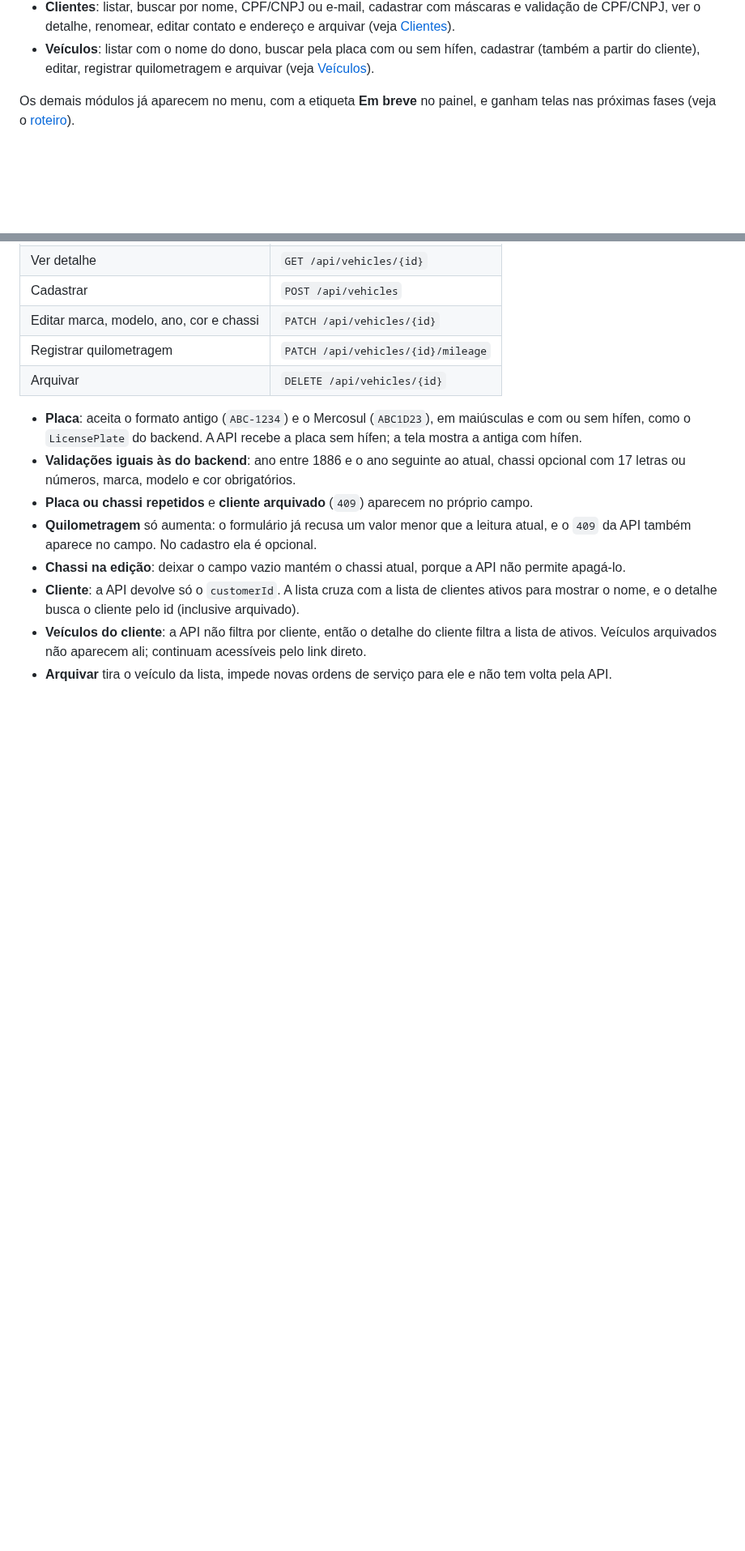
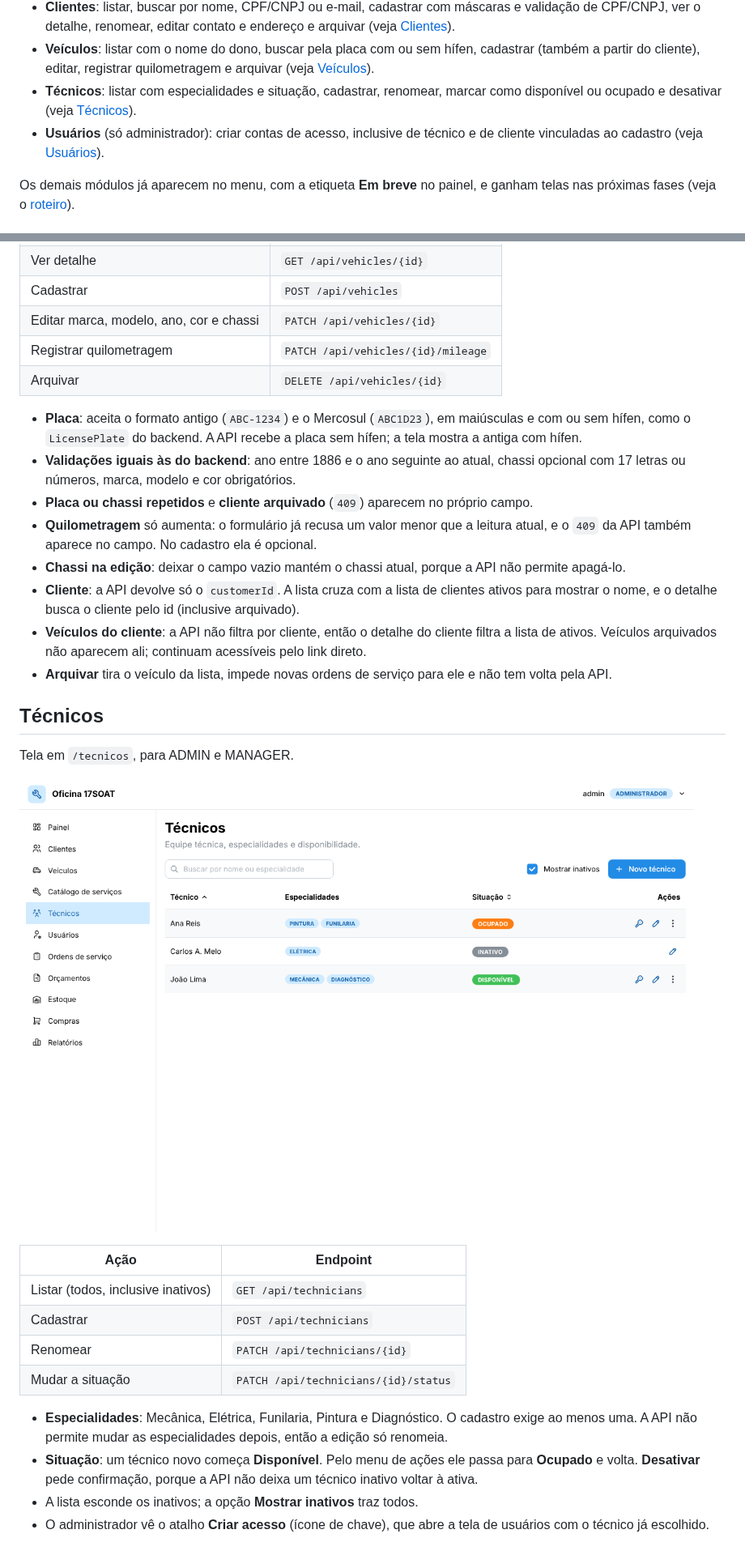
Before and after one commit to SantiagoSilvestre/17SOAT-workshop-frontend, a Markdown page: README.md, 2 parts joined by grey strips. Shown at 81% size. Drawn GitHub-style; pictures changed too: docs/screenshots/tecnicos.png (added); blank space fills up the shorter version.

```diff
--- a/README.md
+++ b/README.md
@@ -56,6 +58,10 @@ A **fase 1** (fundação) está pronta e a **fase 2** (cadastros) já tem catál
   ver o detalhe, renomear, editar contato e endereço e arquivar (veja [Clientes](#clientes)).
 - **Veículos**: listar com o nome do dono, buscar pela placa com ou sem hífen, cadastrar (também a partir do
   cliente), editar, registrar quilometragem e arquivar (veja [Veículos](#veículos)).
+- **Técnicos**: listar com especialidades e situação, cadastrar, renomear, marcar como disponível ou ocupado e
+  desativar (veja [Técnicos](#técnicos)).
+- **Usuários** (só administrador): criar contas de acesso, inclusive de técnico e de cliente vinculadas ao
+  cadastro (veja [Usuários](#usuários)).
 
 Os demais módulos já aparecem no menu, com a etiqueta **Em breve** no painel, e ganham telas nas próximas fases
 (veja o [roteiro](#roteiro-de-entrega)).
@@ -348,3 +355,24 @@ Telas em `/veiculos` (lista), `/veiculos/novo` (cadastro) e `/veiculos/{id}` (de
   Veículos arquivados não aparecem ali; continuam acessíveis pelo link direto.
 - **Arquivar** tira o veículo da lista, impede novas ordens de serviço para ele e não tem volta pela API.
 
+## Técnicos
+
+Tela em `/tecnicos`, para ADMIN e MANAGER.
+
+![Lista de técnicos](docs/screenshots/tecnicos.png)
+
+| Ação                         | Endpoint                             |
+| ---------------------------- | ------------------------------------ |
+| Listar (todos, inclusive inativos) | `GET /api/technicians`         |
+| Cadastrar                    | `POST /api/technicians`              |
+| Renomear                     | `PATCH /api/technicians/{id}`        |
+| Mudar a situação             | `PATCH /api/technicians/{id}/status` |
+
+- **Especialidades**: Mecânica, Elétrica, Funilaria, Pintura e Diagnóstico. O cadastro exige ao menos uma. A API
+  não permite mudar as especialidades depois, então a edição só renomeia.
+- **Situação**: um técnico novo começa **Disponível**. Pelo menu de ações ele passa para **Ocupado** e volta.
+  **Desativar** pede confirmação, porque a API não deixa um técnico inativo voltar à ativa.
+- A lista esconde os inativos; a opção **Mostrar inativos** traz todos.
+- O administrador vê o atalho **Criar acesso** (ícone de chave), que abre a tela de usuários com o técnico já
+  escolhido.
+
```
Also changed, not shown: other parts of README.md (+54 -10 lines), docs/screenshots/usuarios.png (added), 11 other files.
